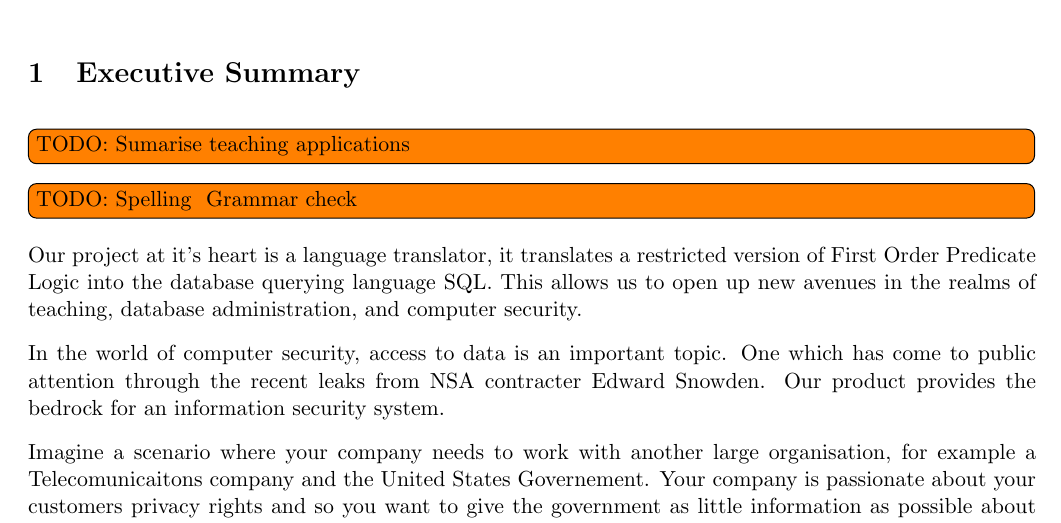
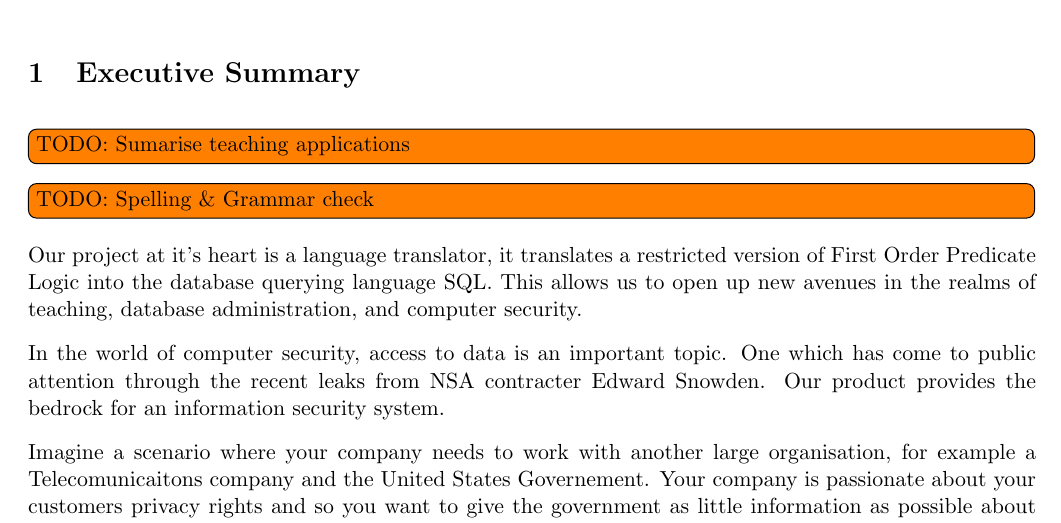
Before and after one commit to Tedworthy/ATLAST, a LaTeX document (report/report.tex): part of page 1 of 6, cut so that both start at the same text. Compiled offline with pdfLaTeX.

```diff
--- a/report/report.tex
+++ b/report/report.tex
@@ -31,7 +31,7 @@
 
 \section{Executive Summary}
 \todo[inline]{TODO: Sumarise teaching applications}
-\todo[inline]{TODO: Spelling & Grammar check}
+\todo[inline]{TODO: Spelling \& Grammar check}
 Our project at it's heart is a language translator, it translates a restricted
 version of First Order Predicate Logic into the database querying language
 SQL. This allows us to open up new avenues in the realms of teaching, database
```
Also changed, not shown: report/makefile (added).
